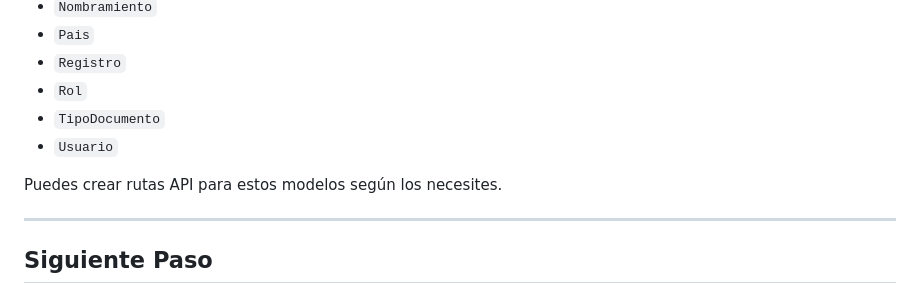
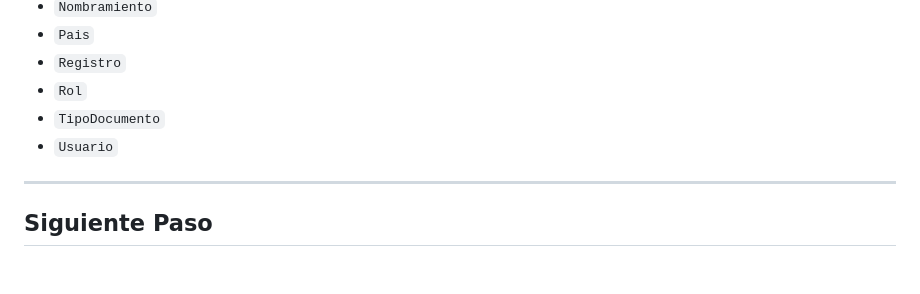
Before and after one commit to PabloCotaP/sedi_frontend, a Markdown page: CONEXION_FRONTEND_BACKEND.md, the part around the change. Rendered like a GitHub page; blank space fills up the shorter version.

Commit message:
Remove unnecessary note about creating API routes for existing models in the connection guide

```diff
--- a/CONEXION_FRONTEND_BACKEND.md
+++ b/CONEXION_FRONTEND_BACKEND.md
@@ -334,8 +334,6 @@ El backend ya tiene estos modelos creados:
 - `TipoDocumento`
 - `Usuario`
 
-Puedes crear rutas API para estos modelos según los necesites.
-
 ---
 
 ## Siguiente Paso
```
